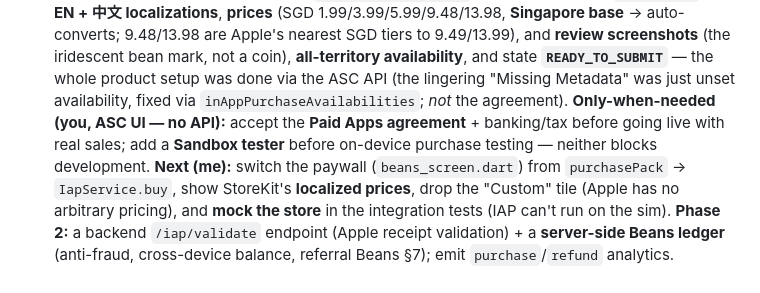
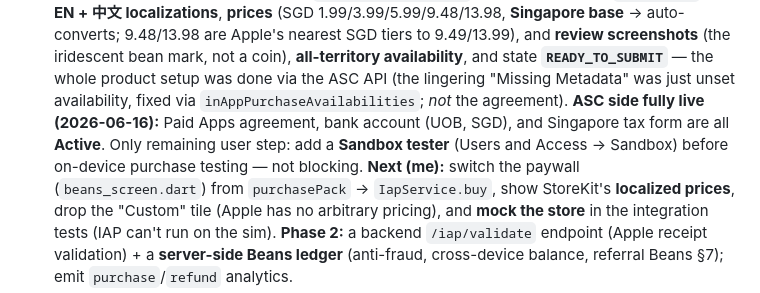
Before and after one commit to PETERDMYAN/food-at-peace, a Markdown page: TODO.md, the part around the change. Rendered like a GitHub page.

Commit message:
TODO §2: ASC side fully live — Paid Apps agreement + bank + tax all Active
Co-Authored-By: Claude Opus 4.8 (1M context) <noreply@anthropic.com>

```diff
--- a/TODO.md
+++ b/TODO.md
@@ -99,10 +99,10 @@ photo → B reacts ❤️ → A receives it (all confirmed server-side too). Dri
    **review screenshots** (the iridescent bean mark, not a coin), **all-territory
    availability**, and state **`READY_TO_SUBMIT`** — the whole product setup was done via
    the ASC API (the lingering "Missing Metadata" was just unset availability, fixed via
-   `inAppPurchaseAvailabilities`; *not* the agreement). **Only-when-needed (you, ASC UI —
-   no API):** accept the **Paid Apps agreement** + banking/tax before going live with
-   real sales; add a **Sandbox tester** before on-device purchase testing — neither
-   blocks development. **Next (me):** switch the paywall (`beans_screen.dart`) from
+   `inAppPurchaseAvailabilities`; *not* the agreement). **ASC side fully live (2026-06-16):**
+   Paid Apps agreement, bank account (UOB, SGD), and Singapore tax form are all **Active**.
+   Only remaining user step: add a **Sandbox tester** (Users and Access → Sandbox) before
+   on-device purchase testing — not blocking. **Next (me):** switch the paywall (`beans_screen.dart`) from
    `purchasePack` → `IapService.buy`, show StoreKit's **localized prices**, drop the
    "Custom" tile (Apple has no arbitrary pricing), and **mock the store** in the
    integration tests (IAP can't run on the sim). **Phase 2:** a backend `/iap/validate`
```
